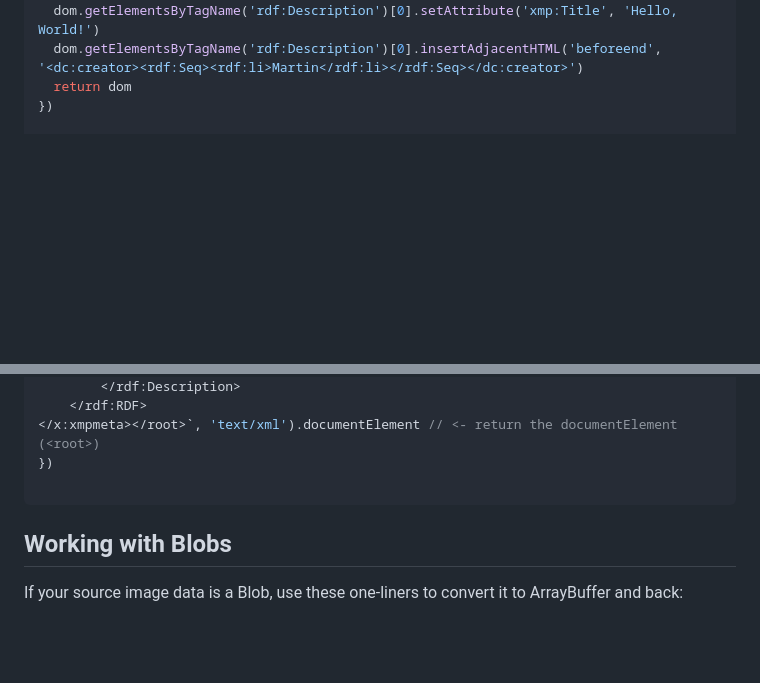
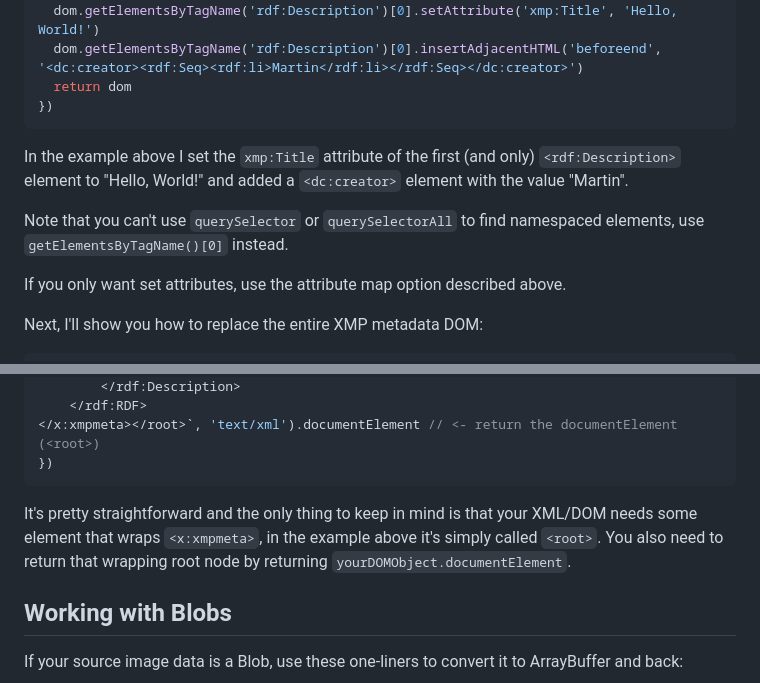
Before and after one commit to Mtillmann/jpeg-xmp-writer, a Markdown page: readme.md, 2 parts joined by grey strips. Drawn GitHub-style; blank space fills up the shorter version.

````diff
--- a/readme.md
+++ b/readme.md
@@ -48,7 +48,17 @@ const xmpArrayBuffer = writeXMP(arrayBuffer, dom => {
   dom.getElementsByTagName('rdf:Description')[0].insertAdjacentHTML('beforeend', '<dc:creator><rdf:Seq><rdf:li>Martin</rdf:li></rdf:Seq></dc:creator>')
   return dom
 })
+```
 
+In the example above I set the `xmp:Title` attribute of the first (and only) `<rdf:Description>` element to "Hello, World!" and added a `<dc:creator>` element with the value "Martin".
+
+Note that you can't use `querySelector` or `querySelectorAll` to find namespaced elements, use `getElementsByTagName()[0]` instead.
+
+If you only want set attributes, use the attribute map option described above.
+
+Next, I'll show you how to replace the entire XMP metadata DOM:
+
+```javascript
 // replace the XMP metadata DOM
 const xmpArrayBuffer2 = writeXMP(arrayBuffer, dom => {
     // add a fake root node to the XMP metadata, because innerHTML is used to extract actual XML
@@ -64,8 +74,9 @@ const xmpArrayBuffer2 = writeXMP(arrayBuffer, dom => {
     </rdf:RDF>
 </x:xmpmeta></root>`, 'text/xml').documentElement // <- return the documentElement (<root>)
 })
+```
 
-```
+It's pretty straightforward and the only thing to keep in mind is that your XML/DOM needs some element that wraps `<x:xmpmeta>`, in the example above it's simply called `<root>`. You also need to return that wrapping root node by returning `yourDOMObject.documentElement`.
 
 ## Working with Blobs
 
````
